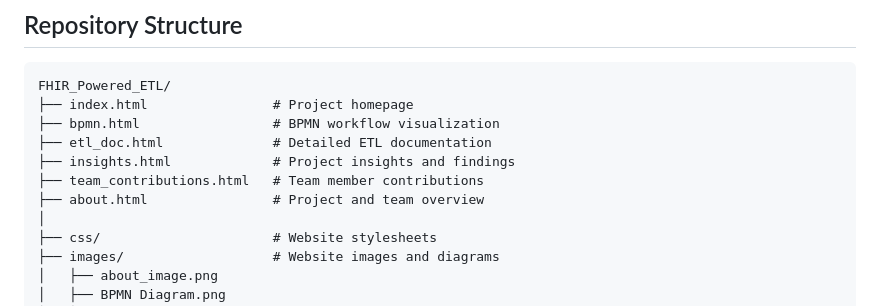
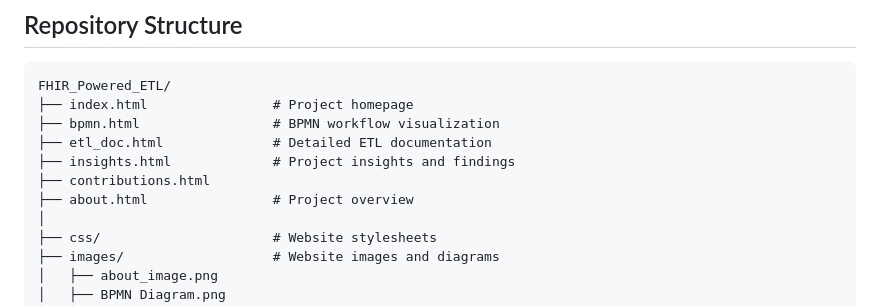
Before and after one commit to swati-h29/FHIR_Powered_ETL, a Markdown page: README.md, the part around the change. Rendered like a GitHub page.

```diff
--- a/README.md
+++ b/README.md
@@ -50,8 +50,8 @@ FHIR_Powered_ETL/
 ├── bpmn.html                 # BPMN workflow visualization
 ├── etl_doc.html              # Detailed ETL documentation
 ├── insights.html             # Project insights and findings
-├── team_contributions.html   # Team member contributions
-├── about.html                # Project and team overview
+├── contributions.html
+├── about.html                # Project overview
 │
 ├── css/                      # Website stylesheets
 ├── images/                   # Website images and diagrams
```
